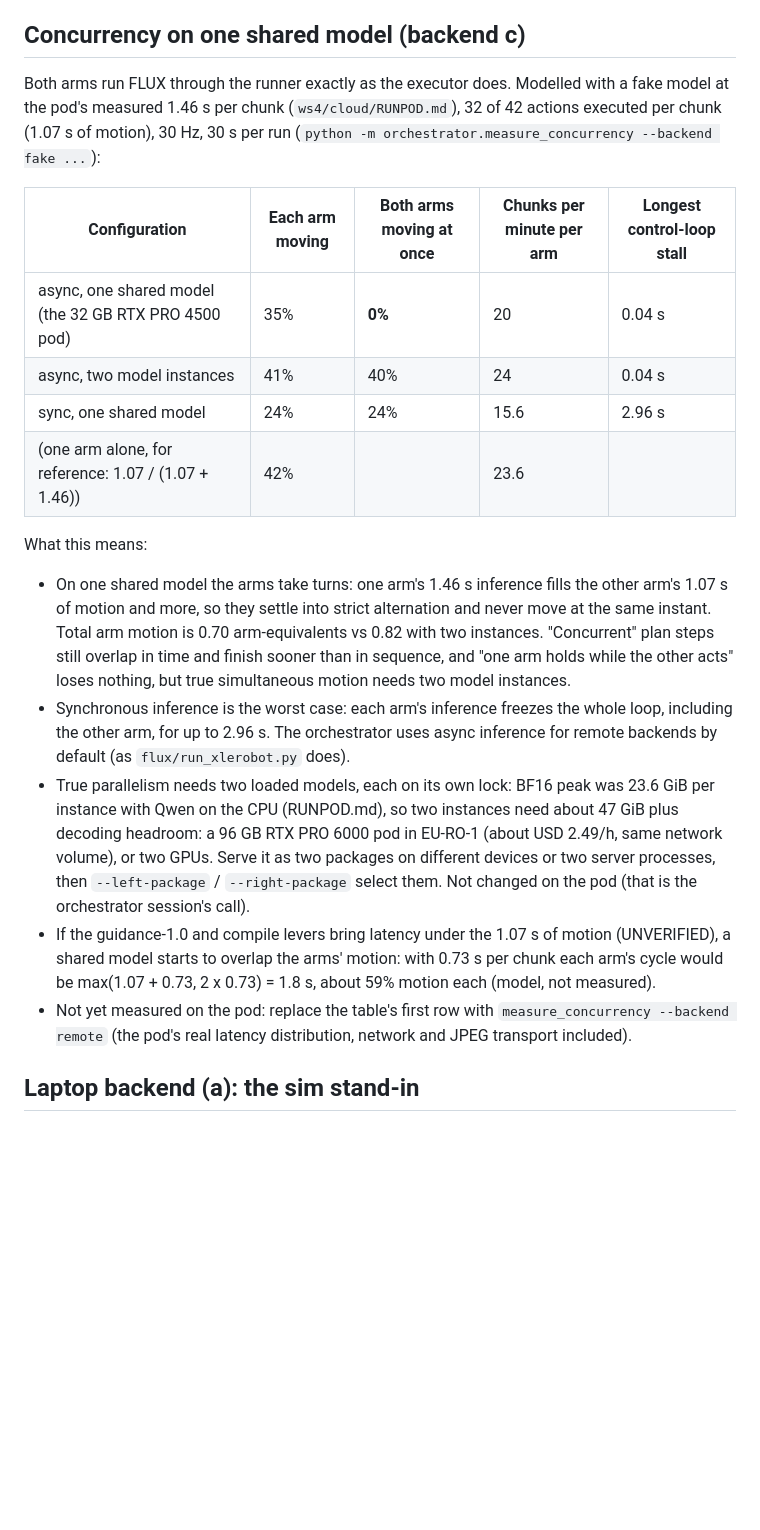
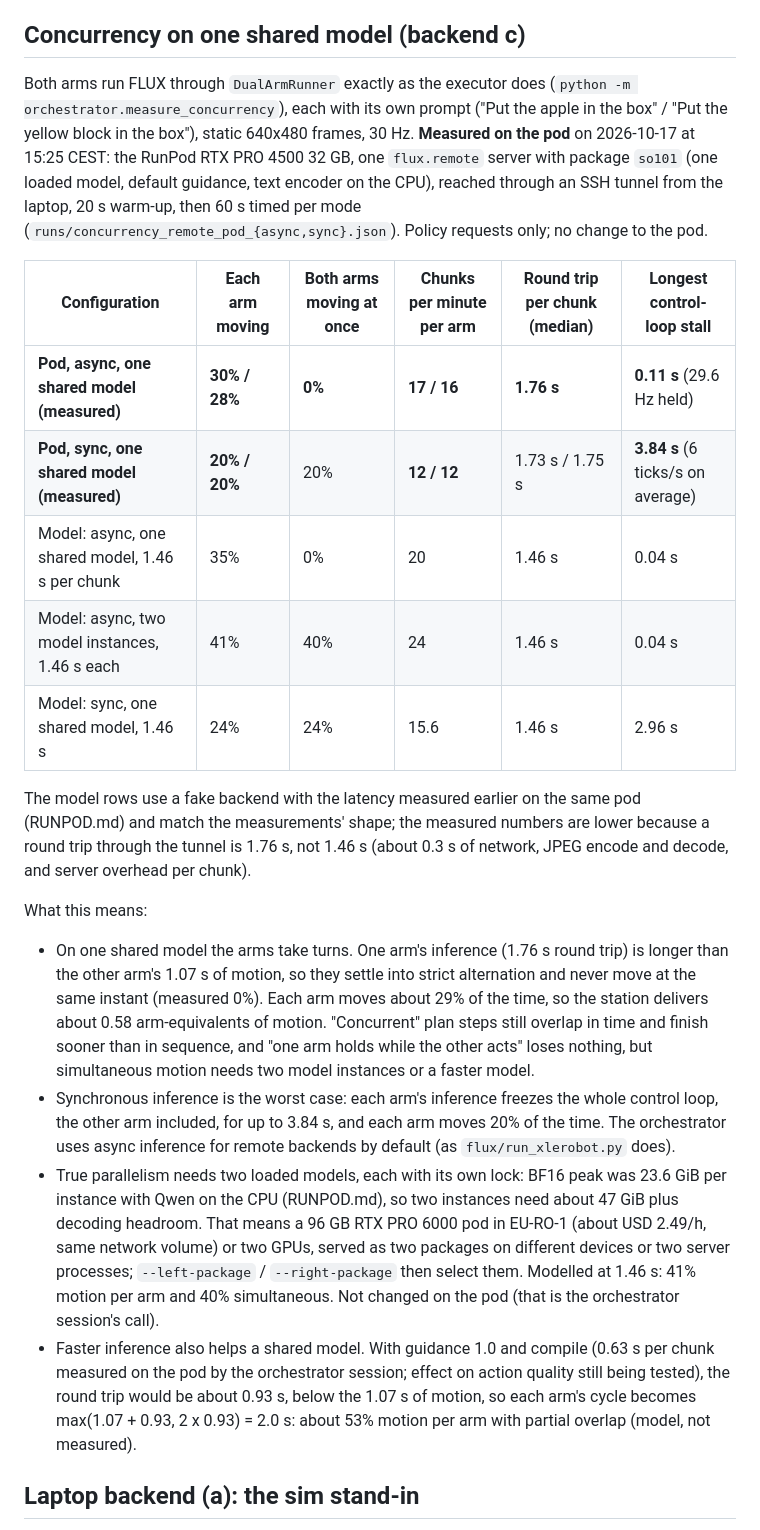
Before and after one commit to Javgilavi/liminal, a Markdown page: ws4/research/orchestrator.md, the part around one of its changes. GitHub-like rendering; blank space fills up the shorter version.

Commit message:
ws4: record measured two-arm concurrency on the RunPod policy server
One shared so101 model, both arms async: the arms alternate and never move
together, 30% and 28% motion each at a 1.76 s round trip per chunk; sync
mode stalls the loop up to 3.84 s. Replaces the modelled numbers.

```diff
--- a/ws4/research/orchestrator.md
+++ b/ws4/research/orchestrator.md
@@ -213,34 +214,43 @@ Mismatches found:
 
 ## Concurrency on one shared model (backend c)
 
-Both arms run FLUX through the runner exactly as the executor does. Modelled with a fake model at the pod's measured
-1.46 s per chunk (`ws4/cloud/RUNPOD.md`), 32 of 42 actions executed per chunk (1.07 s of motion), 30 Hz, 30 s per run
-(`python -m orchestrator.measure_concurrency --backend fake ...`):
+Both arms run FLUX through `DualArmRunner` exactly as the executor does (`python -m orchestrator.measure_concurrency`),
+each with its own prompt ("Put the apple in the box" / "Put the yellow block in the box"), static 640x480 frames, 30 Hz.
+**Measured on the pod** on 2026-10-17 at 15:25 CEST: the RunPod RTX PRO 4500 32 GB, one `flux.remote` server with
+package `so101` (one loaded model, default guidance, text encoder on the CPU), reached through an SSH tunnel from the
+laptop, 20 s warm-up, then 60 s timed per mode (`runs/concurrency_remote_pod_{async,sync}.json`). Policy requests
+only; no change to the pod.
 
-| Configuration | Each arm moving | Both arms moving at once | Chunks per minute per arm | Longest control-loop stall |
-|---|---|---|---|---|
-| async, one shared model (the 32 GB RTX PRO 4500 pod) | 35% | **0%** | 20 | 0.04 s |
-| async, two model instances | 41% | 40% | 24 | 0.04 s |
-| sync, one shared model | 24% | 24% | 15.6 | 2.96 s |
-| (one arm alone, for reference: 1.07 / (1.07 + 1.46)) | 42% | | 23.6 | |
+| Configuration | Each arm moving | Both arms moving at once | Chunks per minute per arm | Round trip per chunk (median) | Longest control-loop stall |
+|---|---|---|---|---|---|
+| **Pod, async, one shared model (measured)** | **30% / 28%** | **0%** | **17 / 16** | **1.76 s** | **0.11 s** (29.6 Hz held) |
+| **Pod, sync, one shared model (measured)** | **20% / 20%** | 20% | **12 / 12** | 1.73 s / 1.75 s | **3.84 s** (6 ticks/s on average) |
+| Model: async, one shared model, 1.46 s per chunk | 35% | 0% | 20 | 1.46 s | 0.04 s |
+| Model: async, two model instances, 1.46 s each | 41% | 40% | 24 | 1.46 s | 0.04 s |
+| Model: sync, one shared model, 1.46 s | 24% | 24% | 15.6 | 1.46 s | 2.96 s |
+
+The model rows use a fake backend with the latency measured earlier on the same pod (RUNPOD.md) and match the
+measurements' shape; the measured numbers are lower because a round trip through the tunnel is 1.76 s, not 1.46 s
+(about 0.3 s of network, JPEG encode and decode, and server overhead per chunk).
 
 What this means:
-- On one shared model the arms take turns: one arm's 1.46 s inference fills the other arm's 1.07 s of motion and
-  more, so they settle into strict alternation and never move at the same instant. Total arm motion is 0.70 arm-equivalents
-  vs 0.82 with two instances. "Concurrent" plan steps still overlap in time and finish sooner than in sequence, and
-  "one arm holds while the other acts" loses nothing, but true simultaneous motion needs two model instances.
-- Synchronous inference is the worst case: each arm's inference freezes the whole loop, including the other arm, for up
-  to 2.96 s. The orchestrator uses async inference for remote backends by default (as `flux/run_xlerobot.py` does).
-- True parallelism needs two loaded models, each on its own lock: BF16 peak was 23.6 GiB per instance with Qwen on
-  the CPU (RUNPOD.md), so two instances need about 47 GiB plus decoding headroom: a 96 GB RTX PRO 6000 pod in EU-RO-1
-  (about USD 2.49/h, same network volume), or two GPUs. Serve it as two packages on different devices or two server
-  processes, then `--left-package` / `--right-package` select them. Not changed on the pod (that is the orchestrator
-  session's call).
-- If the guidance-1.0 and compile levers bring latency under the 1.07 s of motion (UNVERIFIED), a shared model starts to
-  overlap the arms' motion: with 0.73 s per chunk each arm's cycle would be max(1.07 + 0.73, 2 x 0.73) = 1.8 s, about
-  59% motion each (model, not measured).
-- Not yet measured on the pod: replace the table's first row with `measure_concurrency --backend remote` (the pod's
-  real latency distribution, network and JPEG transport included).
+- On one shared model the arms take turns. One arm's inference (1.76 s round trip) is longer than the other arm's
+  1.07 s of motion, so they settle into strict alternation and never move at the same instant (measured 0%). Each arm
+  moves about 29% of the time, so the station delivers about 0.58 arm-equivalents of motion. "Concurrent" plan steps
+  still overlap in time and finish sooner than in sequence, and "one arm holds while the other acts" loses nothing,
+  but simultaneous motion needs two model instances or a faster model.
+- Synchronous inference is the worst case: each arm's inference freezes the whole control loop, the other arm
+  included, for up to 3.84 s, and each arm moves 20% of the time. The orchestrator uses async inference for remote
+  backends by default (as `flux/run_xlerobot.py` does).
+- True parallelism needs two loaded models, each with its own lock: BF16 peak was 23.6 GiB per instance with Qwen on
+  the CPU (RUNPOD.md), so two instances need about 47 GiB plus decoding headroom. That means a 96 GB RTX PRO 6000 pod in
+  EU-RO-1 (about USD 2.49/h, same network volume) or two GPUs, served as two packages on different devices or two
+  server processes; `--left-package` / `--right-package` then select them. Modelled at 1.46 s: 41% motion per arm and
+  40% simultaneous. Not changed on the pod (that is the orchestrator session's call).
+- Faster inference also helps a shared model. With guidance 1.0 and compile (0.63 s per chunk measured on the pod by
+  the orchestrator session; effect on action quality still being tested), the round trip would be about 0.93 s, below
+  the 1.07 s of motion, so each arm's cycle becomes max(1.07 + 0.93, 2 x 0.93) = 2.0 s: about 53% motion per arm with
+  partial overlap (model, not measured).
 
 ## Laptop backend (a): the sim stand-in
 
```
Also changed, not shown: other parts of ws4/research/orchestrator.md (+6 -5 lines).
